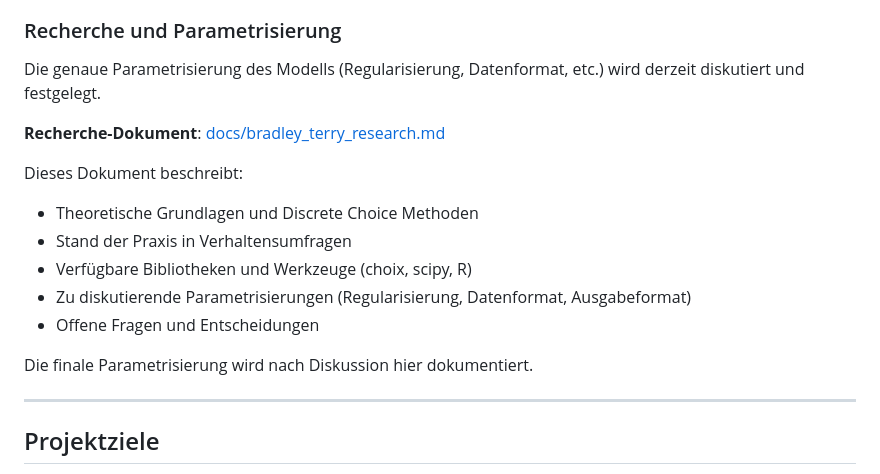
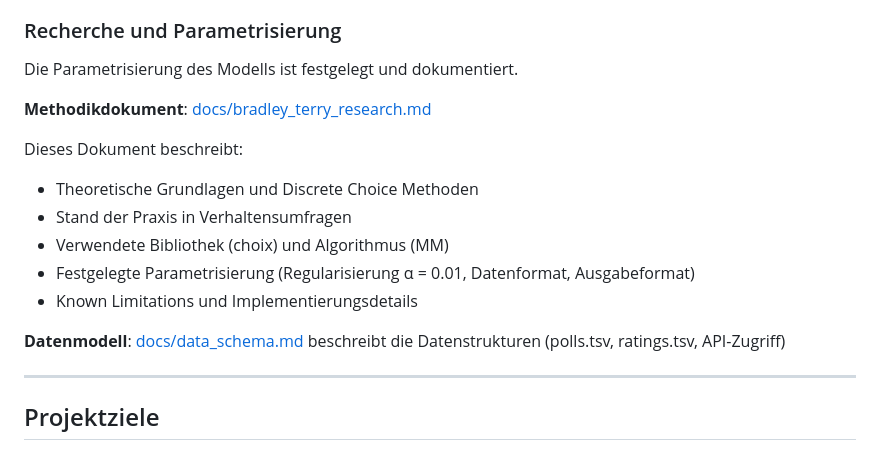
Before and after one commit to jasdefer/drei-fragezeichen-ranking, a Markdown page: README.md, the part around the change. GitHub-like rendering.

Commit message:
Add Known Limitations and update README methodology section
Co-authored-by: jasdefer <5458773+jasdefer@users.noreply.github.com>

```diff
--- a/README.md
+++ b/README.md
@@ -51,18 +51,18 @@ Wichtig:
 
 ### Recherche und Parametrisierung
 
-Die genaue Parametrisierung des Modells (Regularisierung, Datenformat, etc.) wird derzeit diskutiert und festgelegt.
+Die Parametrisierung des Modells ist festgelegt und dokumentiert.
 
-**Recherche-Dokument**: [docs/bradley_terry_research.md](docs/bradley_terry_research.md)
+**Methodikdokument**: [docs/bradley_terry_research.md](docs/bradley_terry_research.md)
 
 Dieses Dokument beschreibt:
 - Theoretische Grundlagen und Discrete Choice Methoden
 - Stand der Praxis in Verhaltensumfragen
-- Verfügbare Bibliotheken und Werkzeuge (choix, scipy, R)
-- Zu diskutierende Parametrisierungen (Regularisierung, Datenformat, Ausgabeformat)
-- Offene Fragen und Entscheidungen
+- Verwendete Bibliothek (choix) und Algorithmus (MM)
+- Festgelegte Parametrisierung (Regularisierung α = 0.01, Datenformat, Ausgabeformat)
+- Known Limitations und Implementierungsdetails
 
-Die finale Parametrisierung wird nach Diskussion hier dokumentiert.
+**Datenmodell**: [docs/data_schema.md](docs/data_schema.md) beschreibt die Datenstrukturen (polls.tsv, ratings.tsv, API-Zugriff)
 
 ---
 
```
Also changed, not shown: docs/bradley_terry_research.md (+33 -0 lines).
